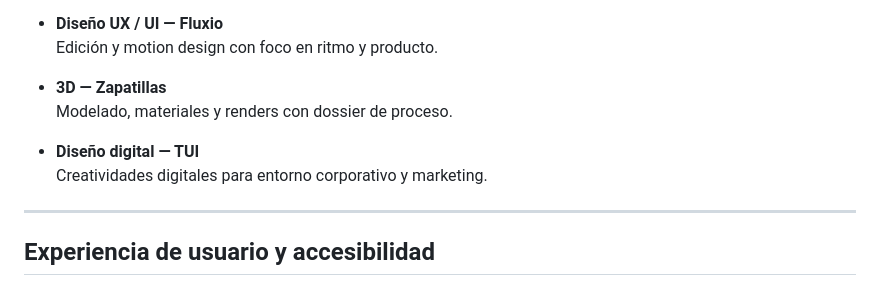
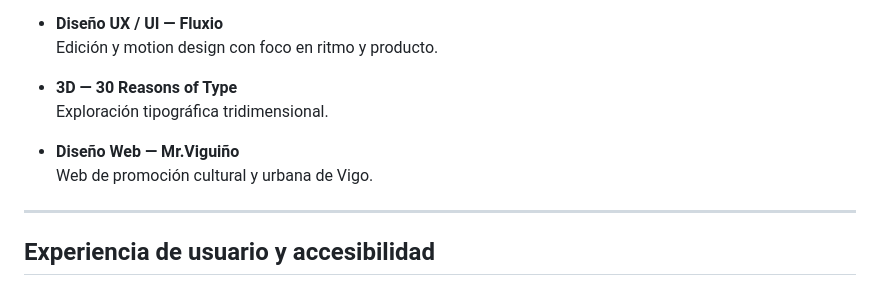
Before and after one commit to Elena17366/portfolio.template, a Markdown page: README.md, the part around the change. Drawn GitHub-style.

Commit message:
feat: Update project descriptions in portfolio to reflect recent work and enhance clarity

```diff
--- a/README.md
+++ b/README.md
@@ -85,11 +85,11 @@ La selección de proyectos busca mostrar **versatilidad disciplinar** y coherenc
 - **Diseño UX / UI — Fluxio**
   Edición y motion design con foco en ritmo y producto.
 
-- **3D — Zapatillas**
-  Modelado, materiales y renders con dossier de proceso.
+- **3D — 30 Reasons of Type**
+  Exploración tipográfica tridimensional.
 
-- **Diseño digital — TUI**
-  Creatividades digitales para entorno corporativo y marketing.
+- **Diseño Web — Mr.Viguiño**
+  Web de promoción cultural y urbana de Vigo.
 
 ---
 
```
